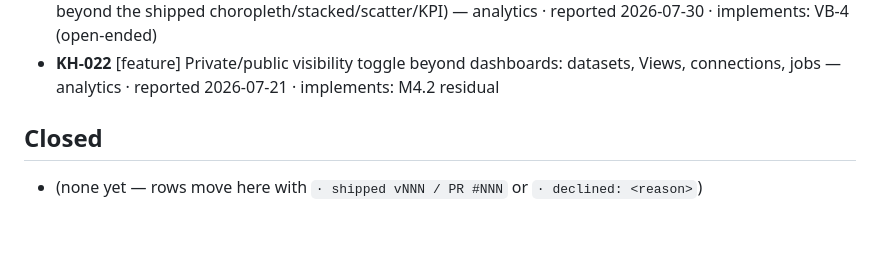
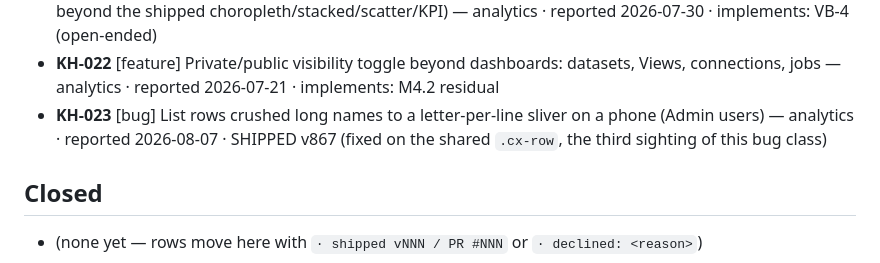
Before and after one commit to kevinrhaas/polecat-platform, a Markdown page: docs/KH-REGISTER.md, the part around the change. Drawn GitHub-style; blank space fills up the shorter version.

Commit message:
KH-023: Kevin's phone report — list rows crushed long names (#134)
Registers the Admin-users letter-per-line bug Kevin reported on mobile,
shipped in analytics v867. Fixed on the shared .cx-row rather than the
instance — it was the third sighting of the same flex-collapse class
(connected-backend row, Views tile foot, now the users list).


Claude-Session: https://claude.ai/code/session_01AYyy8WCgxqcc2Mfa1GGzsp

Co-authored-by: Claude <noreply@anthropic.com>

```diff
--- a/docs/KH-REGISTER.md
+++ b/docs/KH-REGISTER.md
@@ -52,6 +52,7 @@ v833; shipped items were deliberately not back-numbered).
 - **KH-020** [process] Recurring docs/tour/marketing currency: keep welcome, Help, marketing and screenshots current with the app (periodic refresh, never big-bang) — analytics · reported 2026-07-27 · implements: LF58 / DOCS-CURRENCY track
 - **KH-021** [feature] View Builder chart-type parity with Studio, majors first (open-ended catalog backlog beyond the shipped choropleth/stacked/scatter/KPI) — analytics · reported 2026-07-30 · implements: VB-4 (open-ended)
 - **KH-022** [feature] Private/public visibility toggle beyond dashboards: datasets, Views, connections, jobs — analytics · reported 2026-07-21 · implements: M4.2 residual
+- **KH-023** [bug] List rows crushed long names to a letter-per-line sliver on a phone (Admin users) — analytics · reported 2026-08-07 · SHIPPED v867 (fixed on the shared `.cx-row`, the third sighting of this bug class)
 
 ## Closed
 
```
